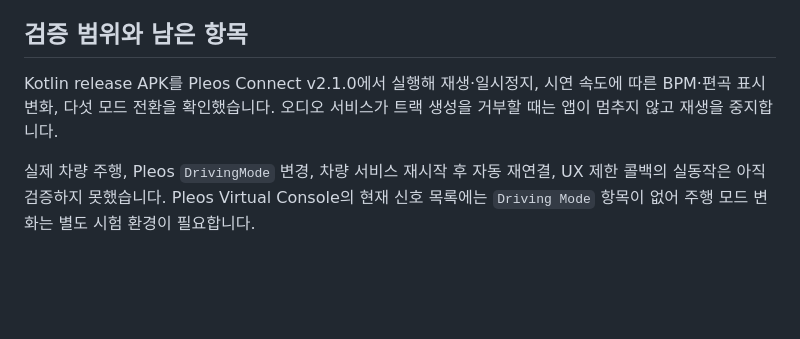
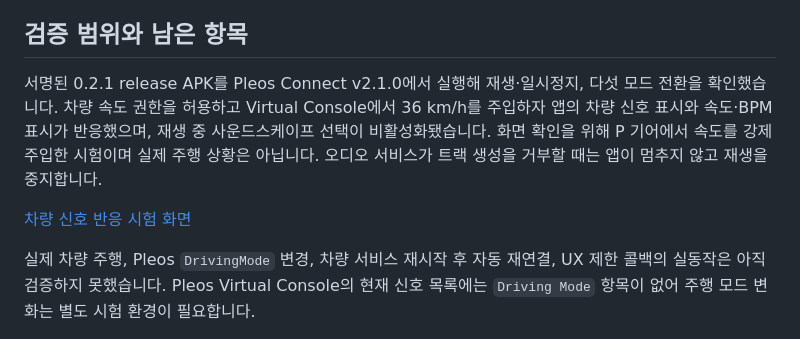
Before and after one commit to hoyadong1/Caestro, a Markdown page: README.md, the part around the change. GitHub-like rendering; blank space fills up the shorter version.

Commit message:
Fix initial vehicle speed read and verify Pleos signal

```diff
--- a/README.md
+++ b/README.md
@@ -54,6 +54,8 @@ Kotlin 보조 도구로 모델 검사를 통과하고 다섯 모드의 PCM 샘
 
 ## 검증 범위와 남은 항목
 
-Kotlin release APK를 Pleos Connect v2.1.0에서 실행해 재생·일시정지, 시연 속도에 따른 BPM·편곡 표시 변화, 다섯 모드 전환을 확인했습니다. 오디오 서비스가 트랙 생성을 거부할 때는 앱이 멈추지 않고 재생을 중지합니다.
+서명된 0.2.1 release APK를 Pleos Connect v2.1.0에서 실행해 재생·일시정지, 다섯 모드 전환을 확인했습니다. 차량 속도 권한을 허용하고 Virtual Console에서 36 km/h를 주입하자 앱의 차량 신호 표시와 속도·BPM 표시가 반응했으며, 재생 중 사운드스케이프 선택이 비활성화됐습니다. 화면 확인을 위해 P 기어에서 속도를 강제 주입한 시험이며 실제 주행 상황은 아닙니다. 오디오 서비스가 트랙 생성을 거부할 때는 앱이 멈추지 않고 재생을 중지합니다.
+
+[차량 신호 반응 시험 화면](demo/Drive_Soundtrack_차량신호_검증.png)
 
 실제 차량 주행, Pleos `DrivingMode` 변경, 차량 서비스 재시작 후 자동 재연결, UX 제한 콜백의 실동작은 아직 검증하지 못했습니다. Pleos Virtual Console의 현재 신호 목록에는 `Driving Mode` 항목이 없어 주행 모드 변화는 별도 시험 환경이 필요합니다.
```
Also changed, not shown: demo/Drive_Soundtrack_차량신호_검증.png (added), 3 other files.
